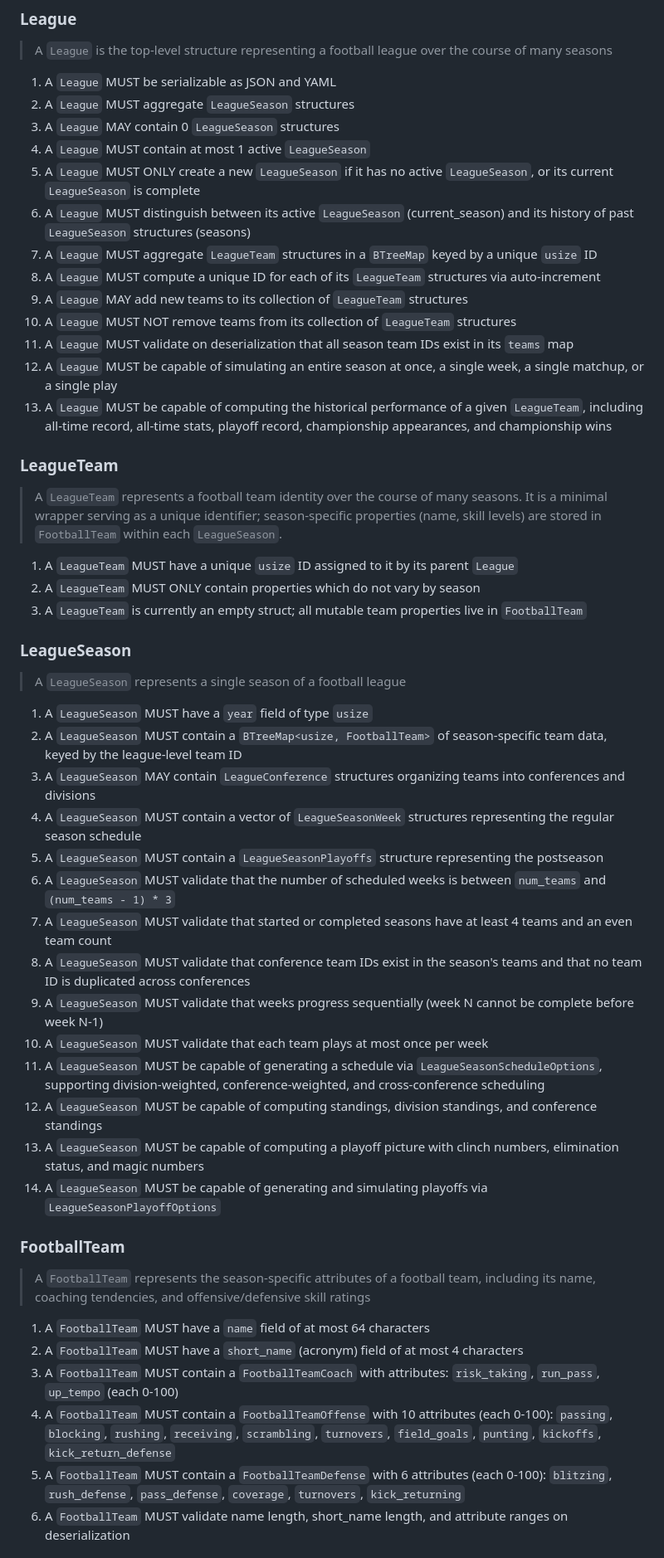
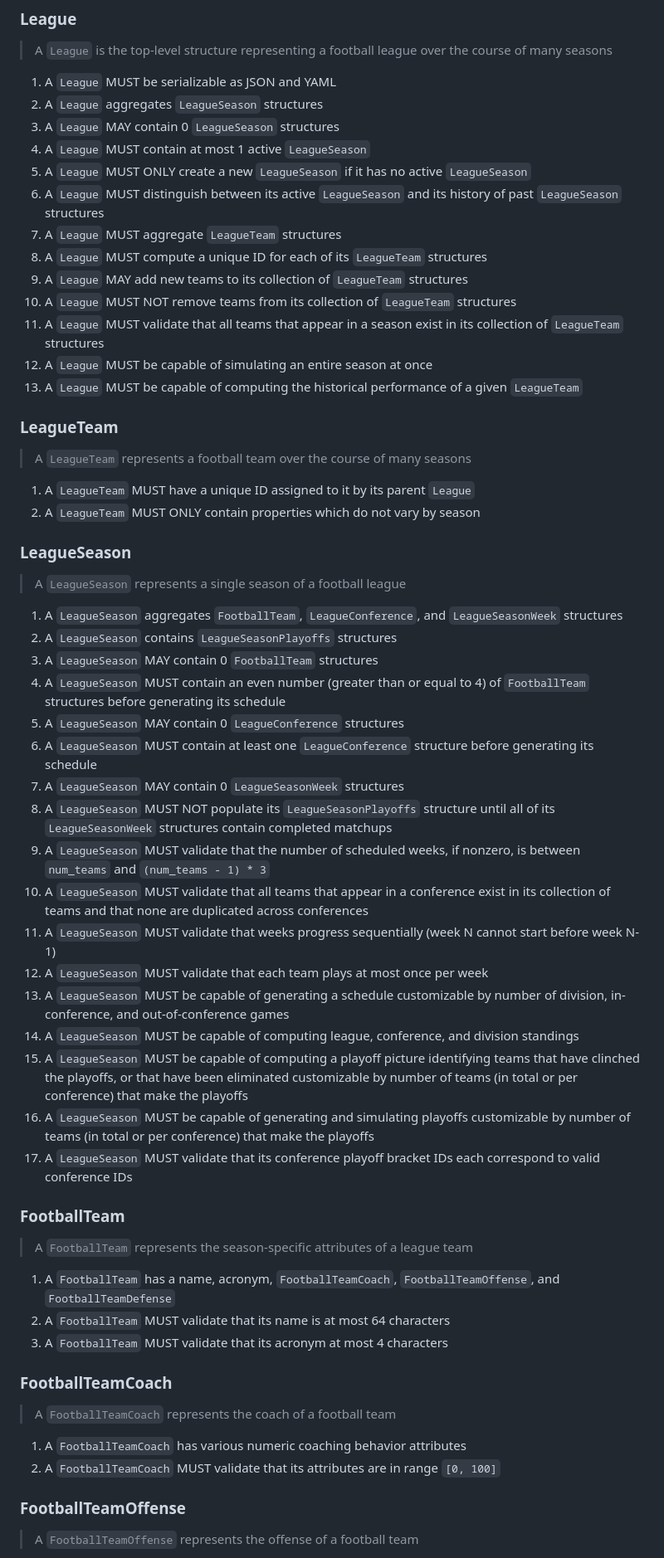
Before and after one commit to whatsacomputertho/fbsim-core, a Markdown page: docs/league-sim.md, the part around one of its changes. Shown at 83% size. GitHub-like rendering.

Commit message:
doc(league): revise league sim spec requirements

```diff
--- a/docs/league-sim.md
+++ b/docs/league-sim.md
@@ -48,53 +48,64 @@
 > A `League` is the top-level structure representing a football league over the course of many seasons
 
 1. A `League` MUST be serializable as JSON and YAML
-2. A `League` MUST aggregate `LeagueSeason` structures
+2. A `League` aggregates `LeagueSeason` structures
 3. A `League` MAY contain 0 `LeagueSeason` structures
 4. A `League` MUST contain at most 1 active `LeagueSeason`
-5. A `League` MUST ONLY create a new `LeagueSeason` if it has no active `LeagueSeason`, or its current `LeagueSeason` is complete
-6. A `League` MUST distinguish between its active `LeagueSeason` (current_season) and its history of past `LeagueSeason` structures (seasons)
-7. A `League` MUST aggregate `LeagueTeam` structures in a `BTreeMap` keyed by a unique `usize` ID
-8. A `League` MUST compute a unique ID for each of its `LeagueTeam` structures via auto-increment
+5. A `League` MUST ONLY create a new `LeagueSeason` if it has no active `LeagueSeason`
+6. A `League` MUST distinguish between its active `LeagueSeason` and its history of past `LeagueSeason` structures
+7. A `League` MUST aggregate `LeagueTeam` structures
+8. A `League` MUST compute a unique ID for each of its `LeagueTeam` structures
 9. A `League` MAY add new teams to its collection of `LeagueTeam` structures
 10. A `League` MUST NOT remove teams from its collection of `LeagueTeam` structures
-11. A `League` MUST validate on deserialization that all season team IDs exist in its `teams` map
-12. A `League` MUST be capable of simulating an entire season at once, a single week, a single matchup, or a single play
-13. A `League` MUST be capable of computing the historical performance of a given `LeagueTeam`, including all-time record, all-time stats, playoff record, championship appearances, and championship wins
+11. A `League` MUST validate that all teams that appear in a season exist in its collection of `LeagueTeam` structures
+12. A `League` MUST be capable of simulating an entire season at once
+13. A `League` MUST be capable of computing the historical performance of a given `LeagueTeam`
 
 ### LeagueTeam
 
-> A `LeagueTeam` represents a football team identity over the course of many seasons.  It is a minimal wrapper serving as a unique identifier; season-specific properties (name, skill levels) are stored in `FootballTeam` within each `LeagueSeason`.
+> A `LeagueTeam` represents a football team over the course of many seasons
 
-1. A `LeagueTeam` MUST have a unique `usize` ID assigned to it by its parent `League`
+1. A `LeagueTeam` MUST have a unique ID assigned to it by its parent `League`
 2. A `LeagueTeam` MUST ONLY contain properties which do not vary by season
-3. A `LeagueTeam` is currently an empty struct; all mutable team properties live in `FootballTeam`
 
 ### LeagueSeason
 
 > A `LeagueSeason` represents a single season of a football league
 
-1. A `LeagueSeason` MUST have a `year` field of type `usize`
-2. A `LeagueSeason` MUST contain a `BTreeMap<usize, FootballTeam>` of season-specific team data, keyed by the league-level team ID
-3. A `LeagueSeason` MAY contain `LeagueConference` structures organizing teams into conferences and divisions
-4. A `LeagueSeason` MUST contain a vector of `LeagueSeasonWeek` structures representing the regular season schedule
-5. A `LeagueSeason` MUST contain a `LeagueSeasonPlayoffs` structure representing the postseason
-6. A `LeagueSeason` MUST validate that the number of scheduled weeks is between `num_teams` and `(num_teams - 1) * 3`
-7. A `LeagueSeason` MUST validate that started or completed seasons have at least 4 teams and an even team count
-8. A `LeagueSeason` MUST validate that conference team IDs exist in the season's teams and that no team ID is duplicated across conferences
-9. A `LeagueSeason` MUST validate that weeks progress sequentially (week N cannot be complete before week N-1)
-10. A `LeagueSeason` MUST validate that each team plays at most once per week
-11. A `LeagueSeason` MUST be capable of generating a schedule via `LeagueSeasonScheduleOptions`, supporting division-weighted, conference-weighted, and cross-conference scheduling
-12. A `LeagueSeason` MUST be capable of computing standings, division standings, and conference standings
-13. A `LeagueSeason` MUST be capable of computing a playoff picture with clinch numbers, elimination status, and magic numbers
-14. A `LeagueSeason` MUST be capable of generating and simulating playoffs via `LeagueSeasonPlayoffOptions`
+1. A `LeagueSeason` aggregates `FootballTeam`, `LeagueConference`, and `LeagueSeasonWeek` structures
+2. A `LeagueSeason` contains `LeagueSeasonPlayoffs` structures
+3. A `LeagueSeason` MAY contain 0 `FootballTeam` structures
+4. A `LeagueSeason` MUST contain an even number (greater than or equal to 4) of `FootballTeam` structures before generating its schedule
+5. A `LeagueSeason` MAY contain 0 `LeagueConference` structures
+6. A `LeagueSeason` MUST contain at least one `LeagueConference` structure before generating its schedule
+7. A `LeagueSeason` MAY contain 0 `LeagueSeasonWeek` structures
+8. A `LeagueSeason` MUST NOT populate its `LeagueSeasonPlayoffs` structure until all of its `LeagueSeasonWeek` structures contain completed matchups
+9. A `LeagueSeason` MUST validate that the number of scheduled weeks, if nonzero, is between `num_teams` and `(num_teams - 1) * 3`
+10. A `LeagueSeason` MUST validate that all teams that appear in a conference exist in its collection of teams and that none are duplicated across conferences
+11. A `LeagueSeason` MUST validate that weeks progress sequentially (week N cannot start before week N-1)
+12. A `LeagueSeason` MUST validate that each team plays at most once per week
+13. A `LeagueSeason` MUST be capable of generating a schedule customizable by number of division, in-conference, and out-of-conference games
+14. A `LeagueSeason` MUST be capable of computing league, conference, and division standings
+15. A `LeagueSeason` MUST be capable of computing a playoff picture identifying teams that have clinched the playoffs, or that have been eliminated customizable by number of teams (in total or per conference) that make the playoffs
+16. A `LeagueSeason` MUST be capable of generating and simulating playoffs customizable by number of teams (in total or per conference) that make the playoffs
+17. A `LeagueSeason` MUST validate that its conference playoff bracket IDs each correspond to valid conference IDs
 
 ### FootballTeam
 
-> A `FootballTeam` represents the season-specific attributes of a football team, including its name, coaching tendencies, and offensive/defensive skill ratings
+> A `FootballTeam` represents the season-specific attributes of a league team
 
-1. A `FootballTeam` MUST have a `name` field of at most 64 characters
-2. A `FootballTeam` MUST have a `short_name` (acronym) field of at most 4 characters
-3. A `FootballTeam` MUST contain a `FootballTeamCoach` with attributes: `risk_taking`, `run_pass`, `up_tempo` (each 0-100)
-4. A `FootballTeam` MUST contain a `FootballTeamOffense` with 10 attributes (each 0-100): `passing`, `blocking`, `rushing`, `receiving`, `scrambling`, `turnovers`, `field_goals`, `punting`, `kickoffs`, `kick_return_defense`
-5. A `FootballTeam` MUST contain a `FootballTeamDefense` with 6 attributes (each 0-100): `blitzing`, `rush_defense`, `pass_defense`, `coverage`, `turnovers`, `kick_returning`
-6. A `FootballTeam` MUST validate name length, short_name length, and attribute ranges on deserialization
+1. A `FootballTeam` has a name, acronym, `FootballTeamCoach`, `FootballTeamOffense`, and `FootballTeamDefense`
+2. A `FootballTeam` MUST validate that its name is at most 64 characters
+3. A `FootballTeam` MUST validate that its acronym at most 4 characters
+
+### FootballTeamCoach
+
+> A `FootballTeamCoach` represents the coach of a football team
+
+1. A `FootballTeamCoach` has various numeric coaching behavior attributes
+2. A `FootballTeamCoach` MUST validate that its attributes are in range `[0, 100]`
+
+### FootballTeamOffense
+
+> A `FootballTeamOffense` represents the offense of a football team
+
```
Also changed, not shown: other parts of docs/league-sim.md (+40 -49 lines).
